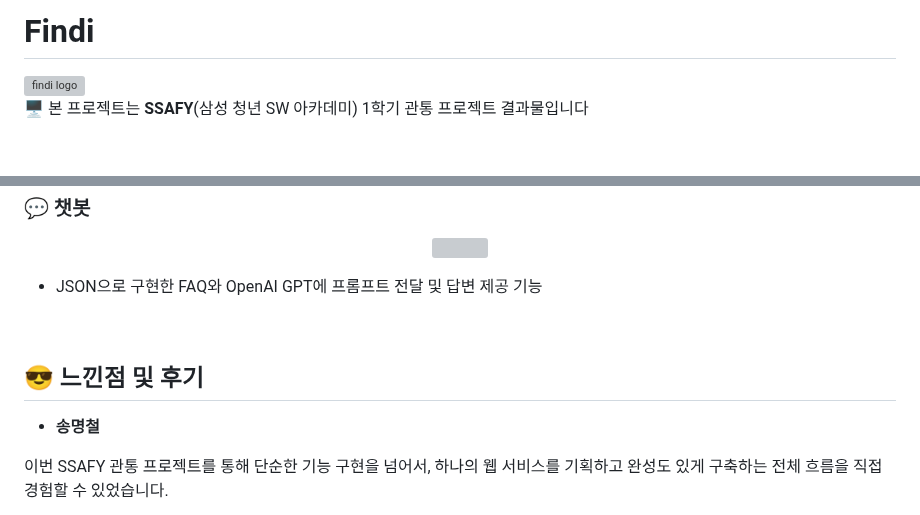
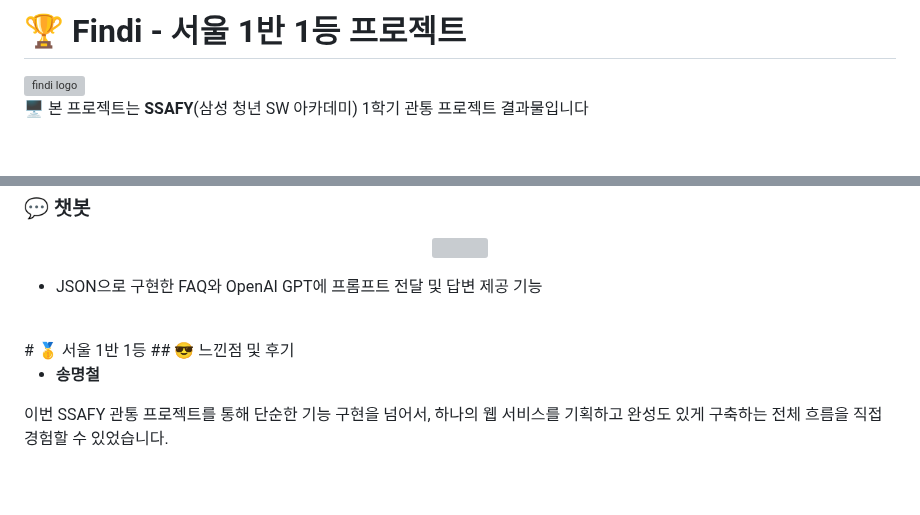
Before and after one commit to SMASMC/final-pjt, a Markdown page: README.md, 2 parts joined by grey strips. GitHub-like rendering; blank space fills up the shorter version; grey boxes are pictures that could not be loaded.

```diff
--- a/README.md
+++ b/README.md
@@ -1,4 +1,4 @@
-# Findi
+# 🏆 Findi - 서울 1반 1등 프로젝트
 
 <img src="https://github.com/user-attachments/assets/bd3f111e-0826-4bdd-9ea9-72a0663a44bb" width="10%" alt="findi logo"/>
 
@@ -227,7 +227,7 @@
 
 
 <br>
-
+# 🥇 서울 1반 1등
 ## 😎 느낀점 및 후기
 
 - **송명철**
```
